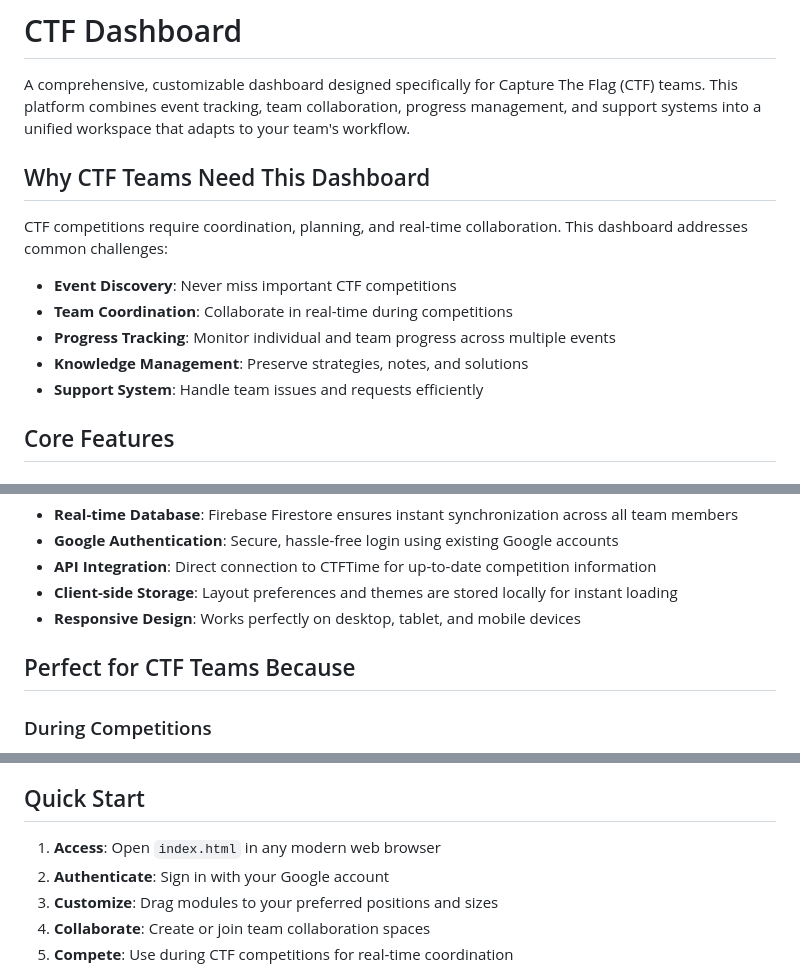
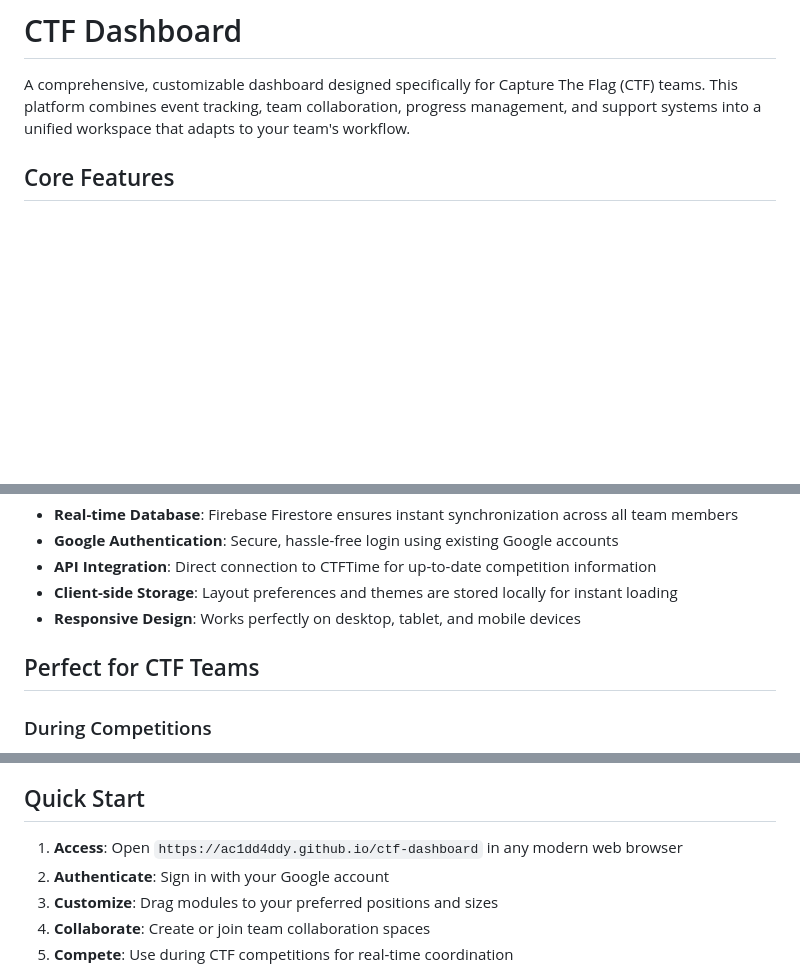
Before and after one commit to ac1dd4ddy/ctf-dashboard, a Markdown page: README.md, 3 parts joined by grey strips. GitHub-like rendering; blank space fills up the shorter version.

```diff
--- a/README.md
+++ b/README.md
@@ -1,15 +1,6 @@
 # CTF Dashboard
 
 A comprehensive, customizable dashboard designed specifically for Capture The Flag (CTF) teams. This platform combines event tracking, team collaboration, progress management, and support systems into a unified workspace that adapts to your team's workflow.
-
-## Why CTF Teams Need This Dashboard
-
-CTF competitions require coordination, planning, and real-time collaboration. This dashboard addresses common challenges:
-- **Event Discovery**: Never miss important CTF competitions
-- **Team Coordination**: Collaborate in real-time during competitions
-- **Progress Tracking**: Monitor individual and team progress across multiple events
-- **Knowledge Management**: Preserve strategies, notes, and solutions
-- **Support System**: Handle team issues and requests efficiently
 
 ## Core Features
 
@@ -67,7 +58,7 @@ The dashboard uses modern web technologies to provide a seamless experience:
 - **Client-side Storage**: Layout preferences and themes are stored locally for instant loading
 - **Responsive Design**: Works perfectly on desktop, tablet, and mobile devices
 
-## Perfect for CTF Teams Because
+## Perfect for CTF Teams
 
 ### During Competitions
 - **Centralized Information**: All team members see the same up-to-date information
@@ -89,7 +80,7 @@ The dashboard uses modern web technologies to provide a seamless experience:
 
 ## Quick Start
 
-1. **Access**: Open `index.html` in any modern web browser
+1. **Access**: Open `https://ac1dd4ddy.github.io/ctf-dashboard` in any modern web browser
 2. **Authenticate**: Sign in with your Google account
 3. **Customize**: Drag modules to your preferred positions and sizes
 4. **Collaborate**: Create or join team collaboration spaces
```
